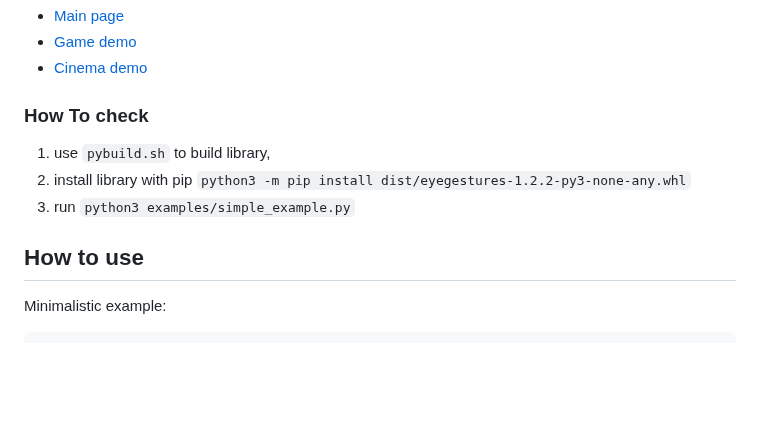
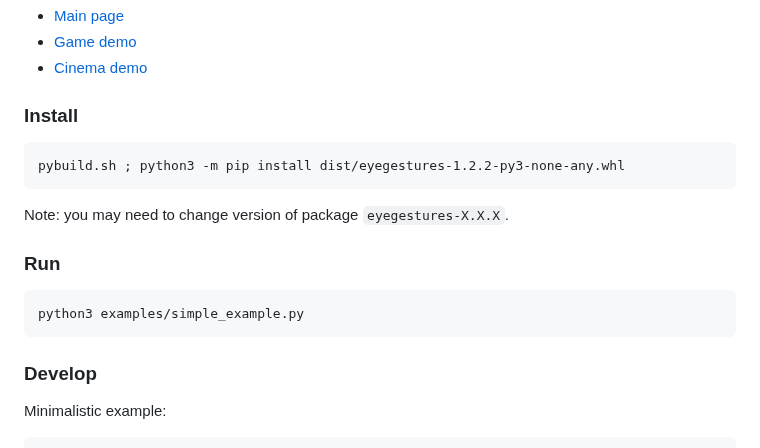
Before and after one commit to NativeSensors/EyeGestures, a Markdown page: README.md, the part around the change. Drawn GitHub-style; blank space fills up the shorter version.

````diff
--- a/README.md
+++ b/README.md
@@ -18,13 +18,19 @@ EyeGestures is open source eyetracking software/library using native webcams and
 - [Game demo](https://eyegestures.com/game)
 - [Cinema demo](https://eyegestures.com/cinema)
 
-### How To check
+### Install
+```
+pybuild.sh ; python3 -m pip install dist/eyegestures-1.2.2-py3-none-any.whl
+```
 
-1. use `pybuild.sh` to build library,
-2. install library with pip `python3 -m pip install dist/eyegestures-1.2.2-py3-none-any.whl`
-3. run `python3 examples/simple_example.py`
+Note: you may need to change version of package `eyegestures-X.X.X`.
 
-## How to use
+### Run
+```
+python3 examples/simple_example.py
+```
+
+### Develop
 
 Minimalistic example:
 ```
````
